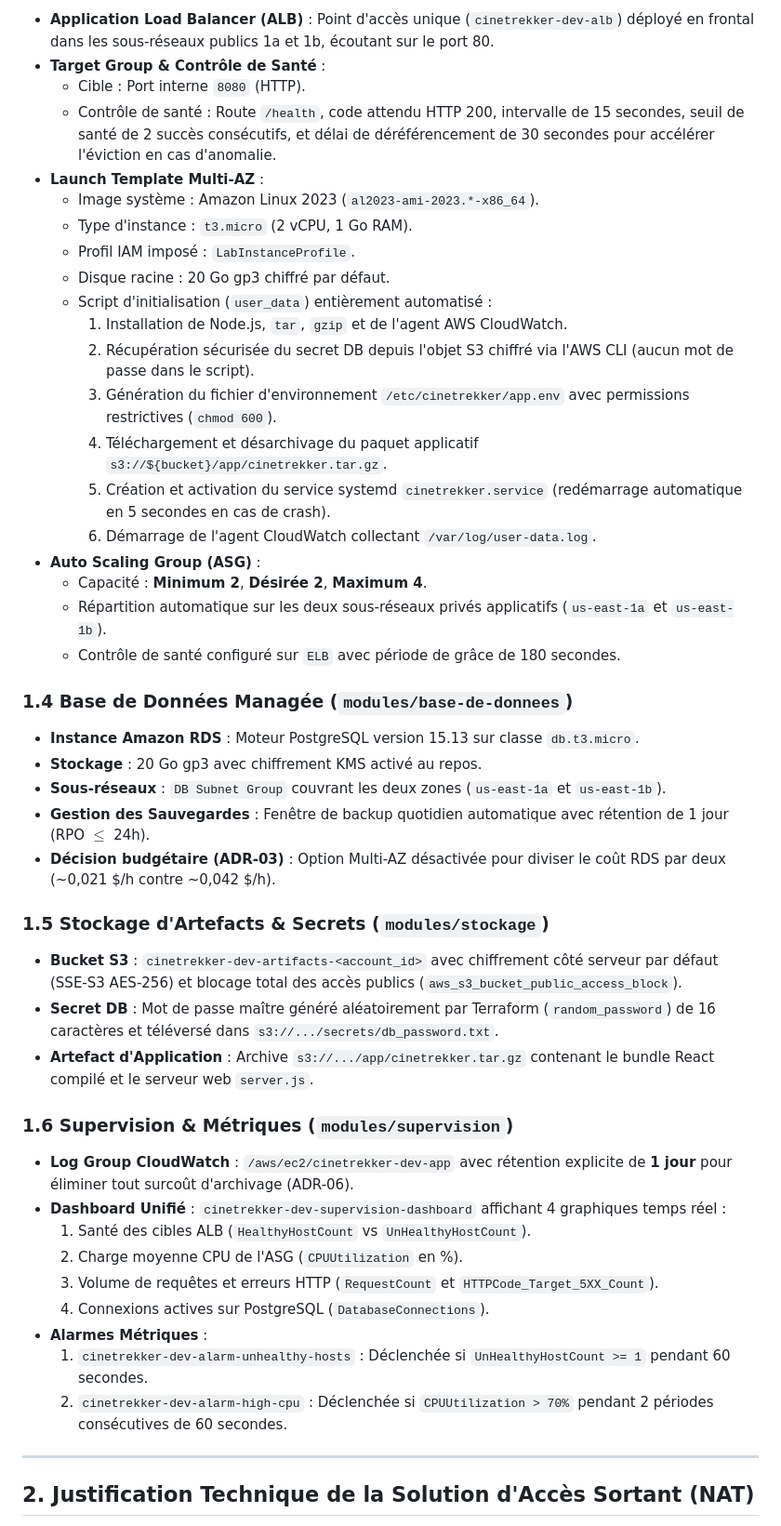
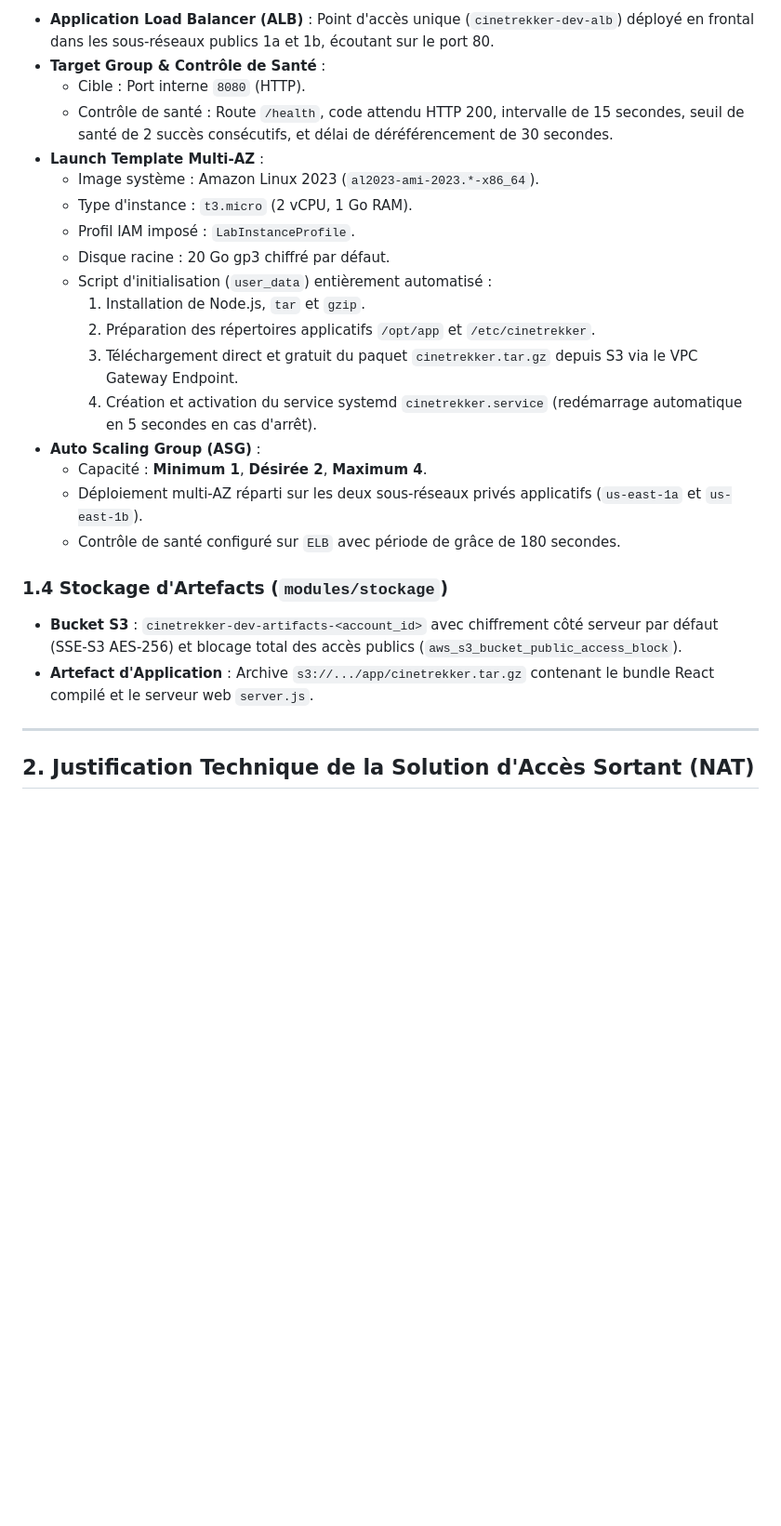
Before and after one commit to MohamedJebahi21/projet-aws, a Markdown page: docs/L3_infrastructure.md, the part around one of its changes. Shown at 93% size. Rendered like a GitHub page; blank space fills up the shorter version.

```diff
--- a/docs/L3_infrastructure.md
+++ b/docs/L3_infrastructure.md
@@ -52,46 +49,25 @@ infra/
 * **Application Load Balancer (ALB)** : Point d'accès unique (`cinetrekker-dev-alb`) déployé en frontal dans les sous-réseaux publics 1a et 1b, écoutant sur le port 80.
 * **Target Group & Contrôle de Santé** :
   * Cible : Port interne `8080` (HTTP).
-  * Contrôle de santé : Route `/health`, code attendu HTTP 200, intervalle de 15 secondes, seuil de santé de 2 succès consécutifs, et délai de déréférencement de 30 secondes pour accélérer l'éviction en cas d'anomalie.
+  * Contrôle de santé : Route `/health`, code attendu HTTP 200, intervalle de 15 secondes, seuil de santé de 2 succès consécutifs, et délai de déréférencement de 30 secondes.
 * **Launch Template Multi-AZ** :
   * Image système : Amazon Linux 2023 (`al2023-ami-2023.*-x86_64`).
   * Type d'instance : `t3.micro` (2 vCPU, 1 Go RAM).
   * Profil IAM imposé : `LabInstanceProfile`.
   * Disque racine : 20 Go gp3 chiffré par défaut.
   * Script d'initialisation (`user_data`) entièrement automatisé :
-    1. Installation de Node.js, `tar`, `gzip` et de l'agent AWS CloudWatch.
-    2. Récupération sécurisée du secret DB depuis l'objet S3 chiffré via l'AWS CLI (aucun mot de passe dans le script).
-    3. Génération du fichier d'environnement `/etc/cinetrekker/app.env` avec permissions restrictives (`chmod 600`).
-    4. Téléchargement et désarchivage du paquet applicatif `s3://${bucket}/app/cinetrekker.tar.gz`.
-    5. Création et activation du service systemd `cinetrekker.service` (redémarrage automatique en 5 secondes en cas de crash).
-    6. Démarrage de l'agent CloudWatch collectant `/var/log/user-data.log`.
+    1. Installation de Node.js, `tar` et `gzip`.
+    2. Préparation des répertoires applicatifs `/opt/app` et `/etc/cinetrekker`.
+    3. Téléchargement direct et gratuit du paquet `cinetrekker.tar.gz` depuis S3 via le VPC Gateway Endpoint.
+    4. Création et activation du service systemd `cinetrekker.service` (redémarrage automatique en 5 secondes en cas d'arrêt).
 * **Auto Scaling Group (ASG)** :
-  * Capacité : **Minimum 2**, **Désirée 2**, **Maximum 4**.
-  * Répartition automatique sur les deux sous-réseaux privés applicatifs (`us-east-1a` et `us-east-1b`).
+  * Capacité : **Minimum 1**, **Désirée 2**, **Maximum 4**.
+  * Déploiement multi-AZ réparti sur les deux sous-réseaux privés applicatifs (`us-east-1a` et `us-east-1b`).
   * Contrôle de santé configuré sur `ELB` avec période de grâce de 180 secondes.
 
-### 1.4 Base de Données Managée (`modules/base-de-donnees`)
-* **Instance Amazon RDS** : Moteur PostgreSQL version 15.13 sur classe `db.t3.micro`.
-* **Stockage** : 20 Go gp3 avec chiffrement KMS activé au repos.
-* **Sous-réseaux** : `DB Subnet Group` couvrant les deux zones (`us-east-1a` et `us-east-1b`).
-* **Gestion des Sauvegardes** : Fenêtre de backup quotidien automatique avec rétention de 1 jour (RPO $\le$ 24h).
-* **Décision budgétaire (ADR-03)** : Option Multi-AZ désactivée pour diviser le coût RDS par deux (~0,021 $/h contre ~0,042 $/h).
-
-### 1.5 Stockage d'Artefacts & Secrets (`modules/stockage`)
+### 1.4 Stockage d'Artefacts (`modules/stockage`)
 * **Bucket S3** : `cinetrekker-dev-artifacts-<account_id>` avec chiffrement côté serveur par défaut (SSE-S3 AES-256) et blocage total des accès publics (`aws_s3_bucket_public_access_block`).
-* **Secret DB** : Mot de passe maître généré aléatoirement par Terraform (`random_password`) de 16 caractères et téléversé dans `s3://.../secrets/db_password.txt`.
 * **Artefact d'Application** : Archive `s3://.../app/cinetrekker.tar.gz` contenant le bundle React compilé et le serveur web `server.js`.
-
-### 1.6 Supervision & Métriques (`modules/supervision`)
-* **Log Group CloudWatch** : `/aws/ec2/cinetrekker-dev-app` avec rétention explicite de **1 jour** pour éliminer tout surcoût d'archivage (ADR-06).
-* **Dashboard Unifié** : `cinetrekker-dev-supervision-dashboard` affichant 4 graphiques temps réel :
-  1. Santé des cibles ALB (`HealthyHostCount` vs `UnHealthyHostCount`).
-  2. Charge moyenne CPU de l'ASG (`CPUUtilization` en %).
-  3. Volume de requêtes et erreurs HTTP (`RequestCount` et `HTTPCode_Target_5XX_Count`).
-  4. Connexions actives sur PostgreSQL (`DatabaseConnections`).
-* **Alarmes Métriques** :
-  1. `cinetrekker-dev-alarm-unhealthy-hosts` : Déclenchée si `UnHealthyHostCount >= 1` pendant 60 secondes.
-  2. `cinetrekker-dev-alarm-high-cpu` : Déclenchée si `CPUUtilization > 70%` pendant 2 périodes consécutives de 60 secondes.
 
 ---
 
```
Also changed, not shown: other parts of docs/L3_infrastructure.md (+38 -77 lines).
